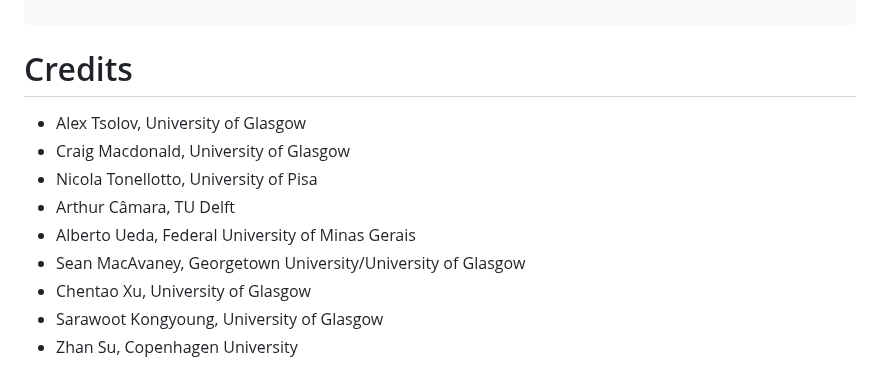
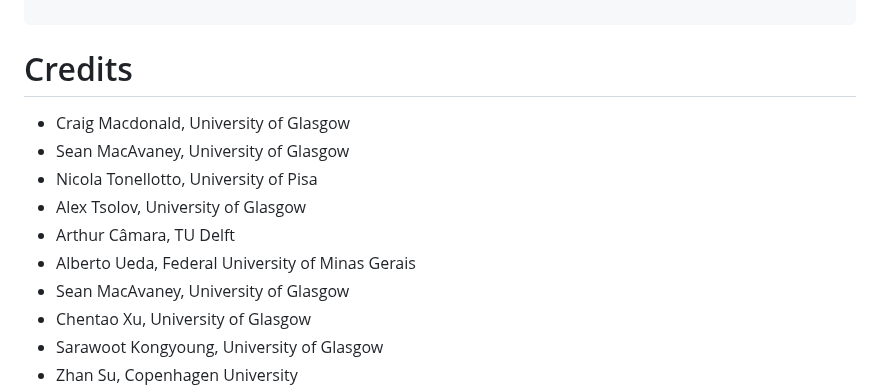
Before and after one commit to terrier-org/pyterrier, a Markdown page: README.md, the part around one of its changes. GitHub-like rendering.

```diff
--- a/README.md
+++ b/README.md
@@ -154,12 +94,13 @@ By downloading and using PyTerrier, you agree to cite at the undernoted paper de
 
 # Credits
 
+ - Craig Macdonald, University of Glasgow
+ - Sean MacAvaney, University of Glasgow
+ - Nicola Tonellotto, University of Pisa
  - Alex Tsolov, University of Glasgow
- - Craig Macdonald, University of Glasgow
- - Nicola Tonellotto, University of Pisa
  - Arthur Câmara, TU Delft
  - Alberto Ueda, Federal University of Minas Gerais
- - Sean MacAvaney, Georgetown University/University of Glasgow
+ - Sean MacAvaney, University of Glasgow
  - Chentao Xu, University of Glasgow
  - Sarawoot Kongyoung, University of Glasgow
  - Zhan Su, Copenhagen University
```
Also changed, not shown: other parts of README.md (+47 -107 lines), image.png (added), 4 other files.
